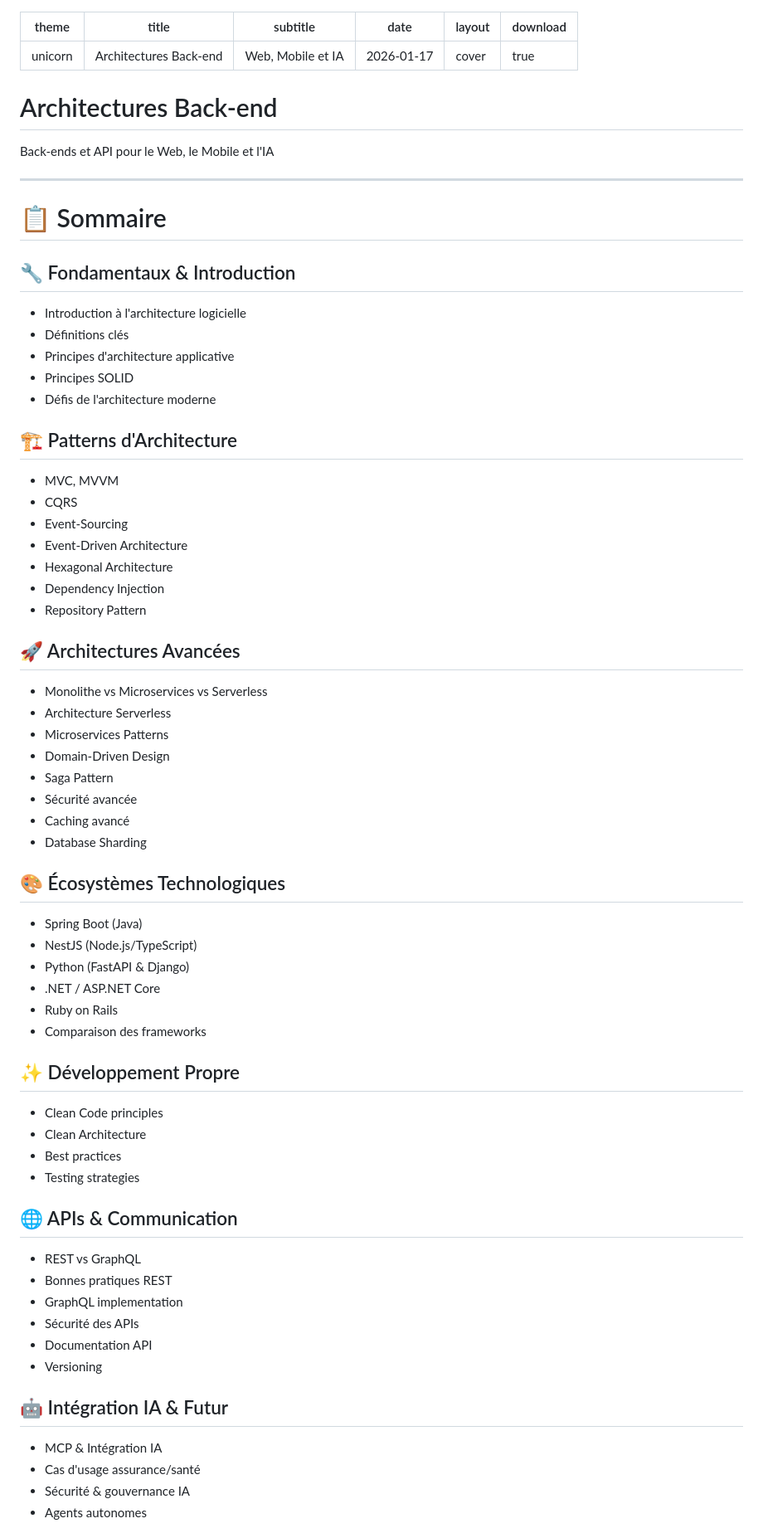
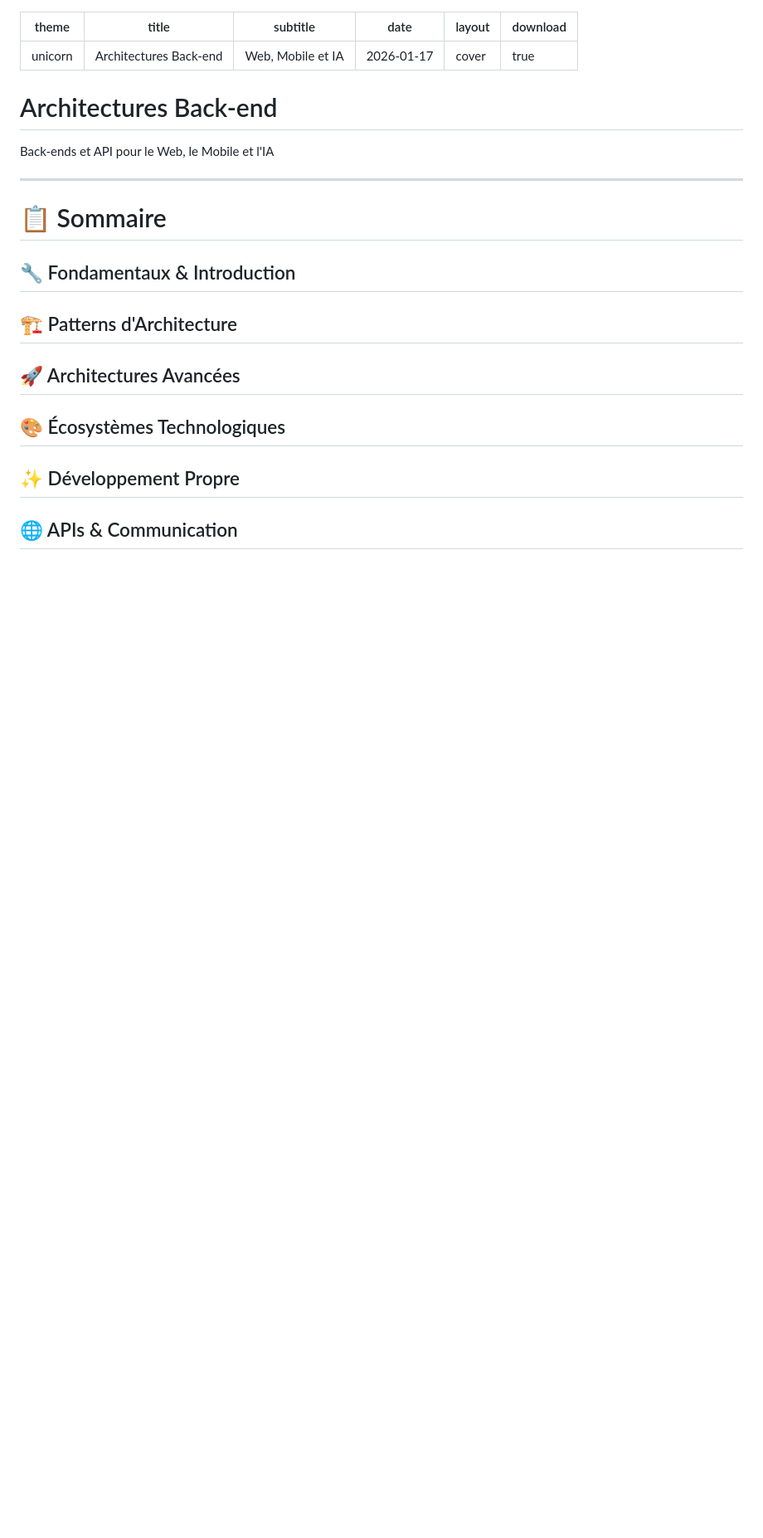
Before and after one commit to fpetitit/formation-back-front, a Markdown page: slides.md, the part around one of its changes. Shown at 83% size. GitHub-like rendering; blank space fills up the shorter version.

```diff
--- a/slides.md
+++ b/slides.md
@@ -21,66 +21,17 @@ Back-ends et API pour le Web, le Mobile et l'IA
 
 ## 🔧 Fondamentaux & Introduction
 
-- Introduction à l'architecture logicielle
-- Définitions clés
-- Principes d'architecture applicative
-- Principes SOLID
-- Défis de l'architecture moderne
-
 ## 🏗️ Patterns d'Architecture
 
-- MVC, MVVM
-- CQRS
-- Event-Sourcing
-- Event-Driven Architecture
-- Hexagonal Architecture
-- Dependency Injection
-- Repository Pattern
-
 ## 🚀 Architectures Avancées
 
-- Monolithe vs Microservices vs Serverless
-- Architecture Serverless
-- Microservices Patterns
-- Domain-Driven Design
-- Saga Pattern
-- Sécurité avancée
-- Caching avancé
-- Database Sharding
-
-</div>
-
-<div>
+</div>
+
+<div style="display: grid; row-gap: 30px">
 
 ## 🎨 Écosystèmes Technologiques
 
-- Spring Boot (Java)
-- NestJS (Node.js/TypeScript)
-- Python (FastAPI & Django)
-- .NET / ASP.NET Core
-- Ruby on Rails
-- Comparaison des frameworks
-
 ## ✨ Développement Propre
 
-- Clean Code principles
-- Clean Architecture
-- Best practices
-- Testing strategies
-
 ## 🌐 APIs & Communication
 
-- REST vs GraphQL
-- Bonnes pratiques REST
-- GraphQL implementation
-- Sécurité des APIs
-- Documentation API
-- Versioning
-
-## 🤖 Intégration IA & Futur
-
-- MCP & Intégration IA
-- Cas d'usage assurance/santé
-- Sécurité & gouvernance IA
-- Agents autonomes
-
```
Also changed, not shown: other parts of slides.md (+82 -121 lines).
